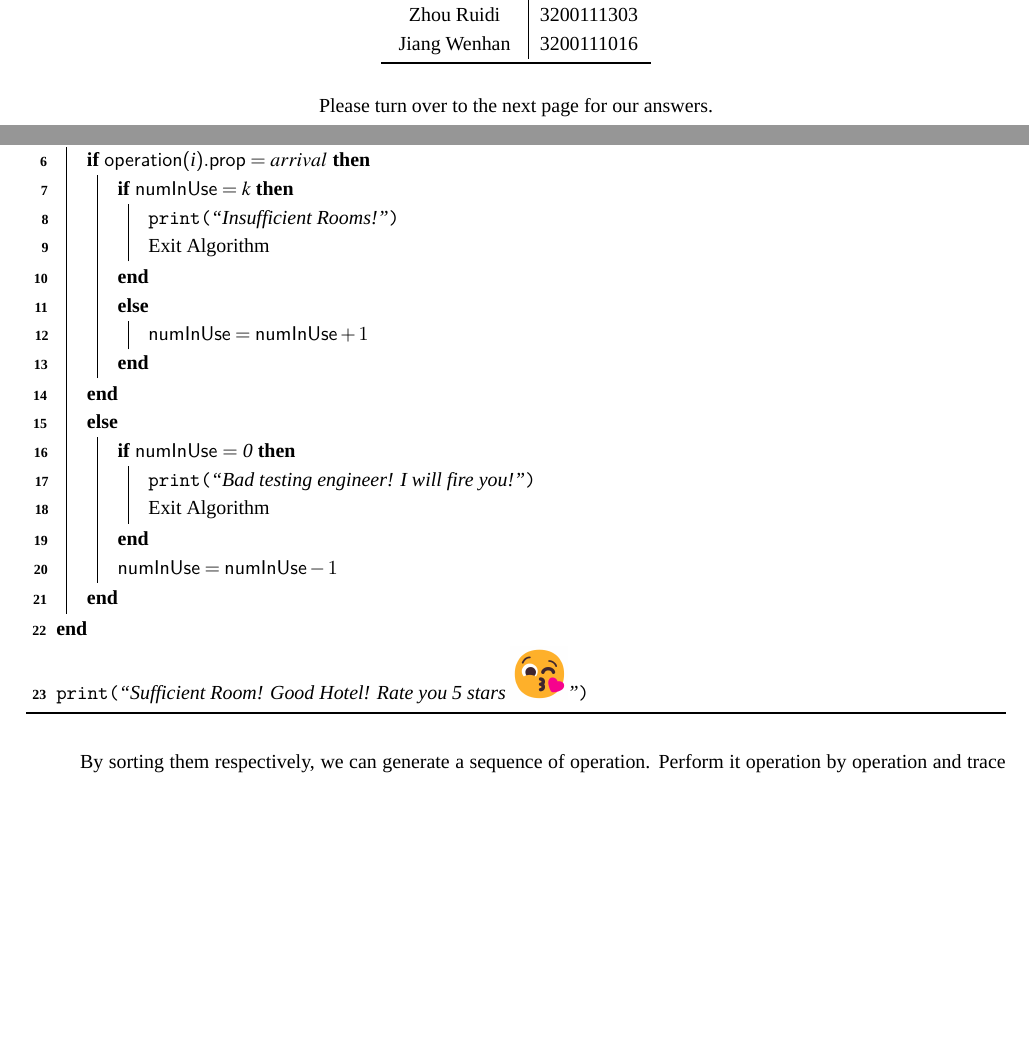
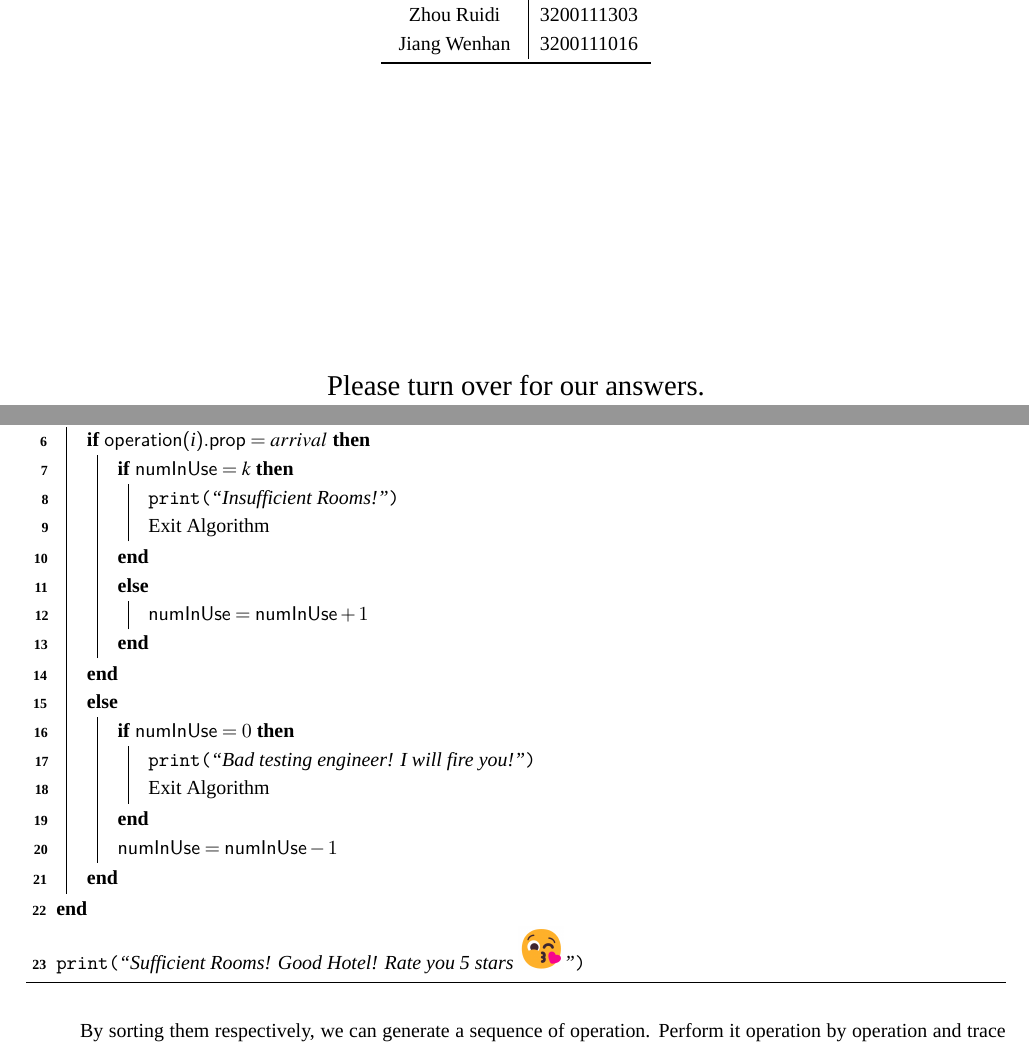
Before and after one commit to martinz2002/cs225-sp22-zjui, a LaTeX problem sheet (assignments/Ass02/ass2.tex, which reads assignments/template.tex): two parts of pages 1 and 2 of 5, joined at a grey line, cut so that both start at the same text, the shorter picture padded with empty space. Compiled offline with XeLaTeX; a missing font is replaced by an installed copy or a similar font.

Commit message:
update document

```diff
--- a/assignments/Ass02/ass2.tex
+++ b/assignments/Ass02/ass2.tex
@@ -51,7 +51,7 @@
                 \Else{$\RoomCnt = \RoomCnt + 1$}
             }
             \Else{
-                \If{\RoomCnt $=$ 0}
+                \If{$\RoomCnt = 0$}
                 {
                     \Print{``Bad testing engineer! I will fire you!''}
 
@@ -60,7 +60,7 @@
             $\RoomCnt = \RoomCnt - 1$}
         }
 
-        \Print{``Sufficient Room! Good Hotel! Rate you 5 stars \includegraphics[width=1cm]{mua.png}''}
+        \Print{``Sufficient Rooms! Good Hotel! Rate you 5 stars \includegraphics[width=0.8cm]{mua.png}''}
 
 
 
--- a/assignments/template.tex
+++ b/assignments/template.tex
@@ -69,7 +69,8 @@
 \renewcommand\part{\item}
 \newcommand\makeMyTitle{\maketitle
                         \input{../memberInfo.tex}
-                        \centering{Please turn over to the next page for our answers.}}
+                        \vspace{5cm}
+                        \centering\textsc{\Large{Please turn over for our answers.}}\normalsize}
 
 \renewcommand{\baselinestretch}{1.2}
 % \setlength{\parskip}{0ex}
```
Also changed, not shown: assignments/Ass02/Ass2_Ex2/makefile, assignments/Ass02/ass2.pdf.
